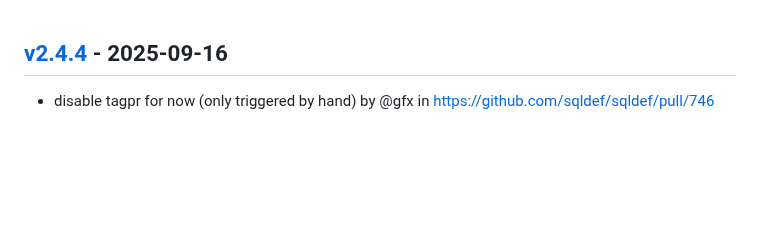
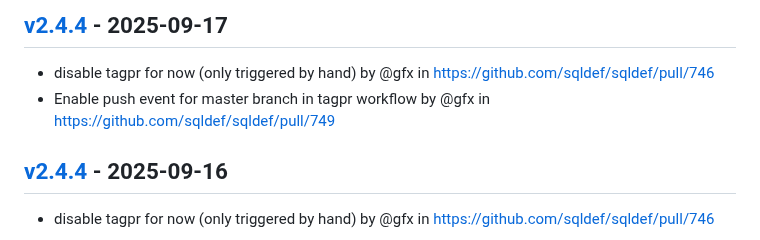
Before and after one commit to sqldef/sqldef, a Markdown page: CHANGELOG.md, the part around the change. Rendered like a GitHub page; blank space fills up the shorter version.

Commit message:
[tagpr] update CHANGELOG.md

```diff
--- a/CHANGELOG.md
+++ b/CHANGELOG.md
@@ -1,3 +1,7 @@
+## [v2.4.4](https://github.com/sqldef/sqldef/compare/v2.4.3...v2.4.4) - 2025-09-17
+- disable tagpr for now (only triggered by hand) by @gfx in https://github.com/sqldef/sqldef/pull/746
+- Enable push event for master branch in tagpr workflow by @gfx in https://github.com/sqldef/sqldef/pull/749
+
 ## [v2.4.4](https://github.com/sqldef/sqldef/compare/v2.4.3...v2.4.4) - 2025-09-16
 
 - disable tagpr for now (only triggered by hand) by @gfx in https://github.com/sqldef/sqldef/pull/746
```
